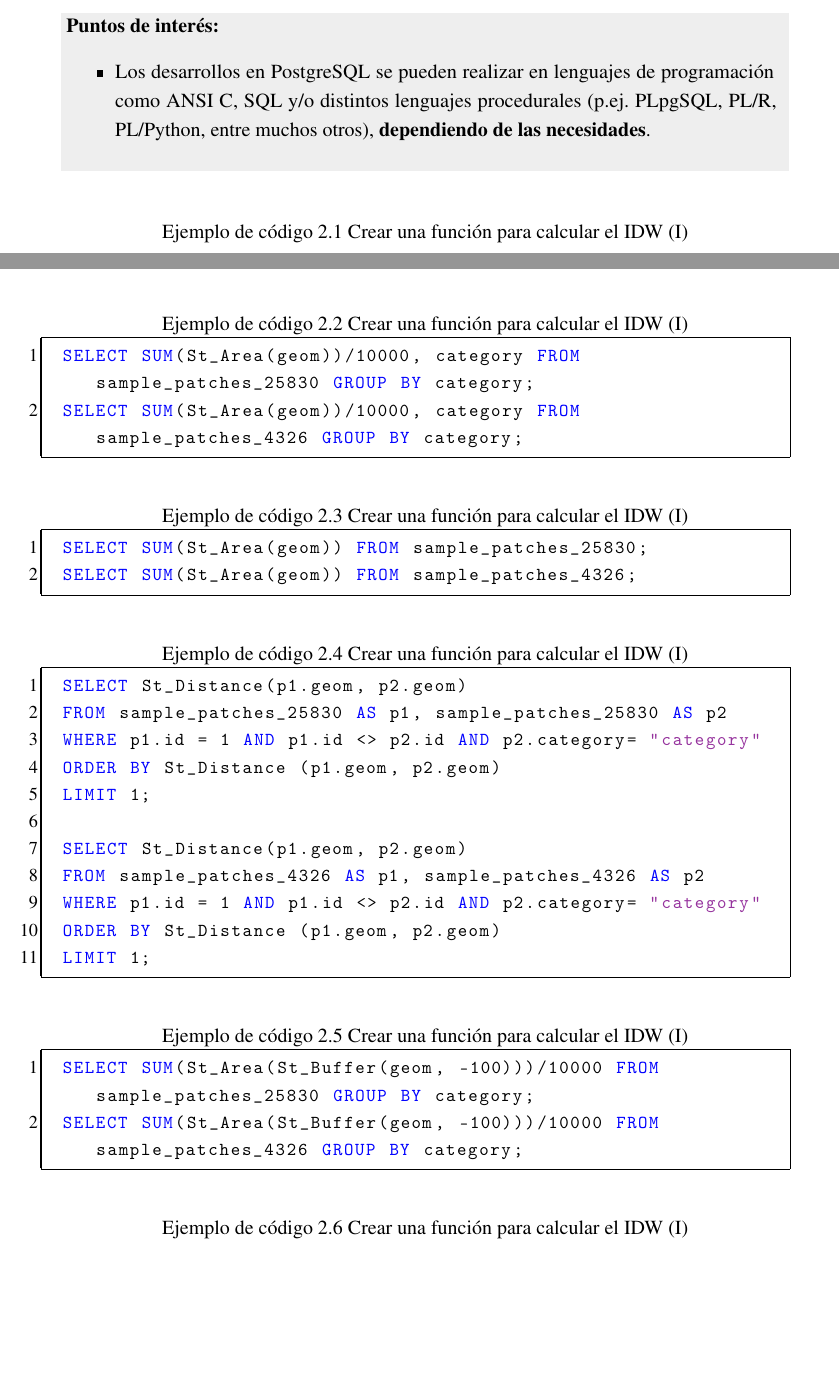
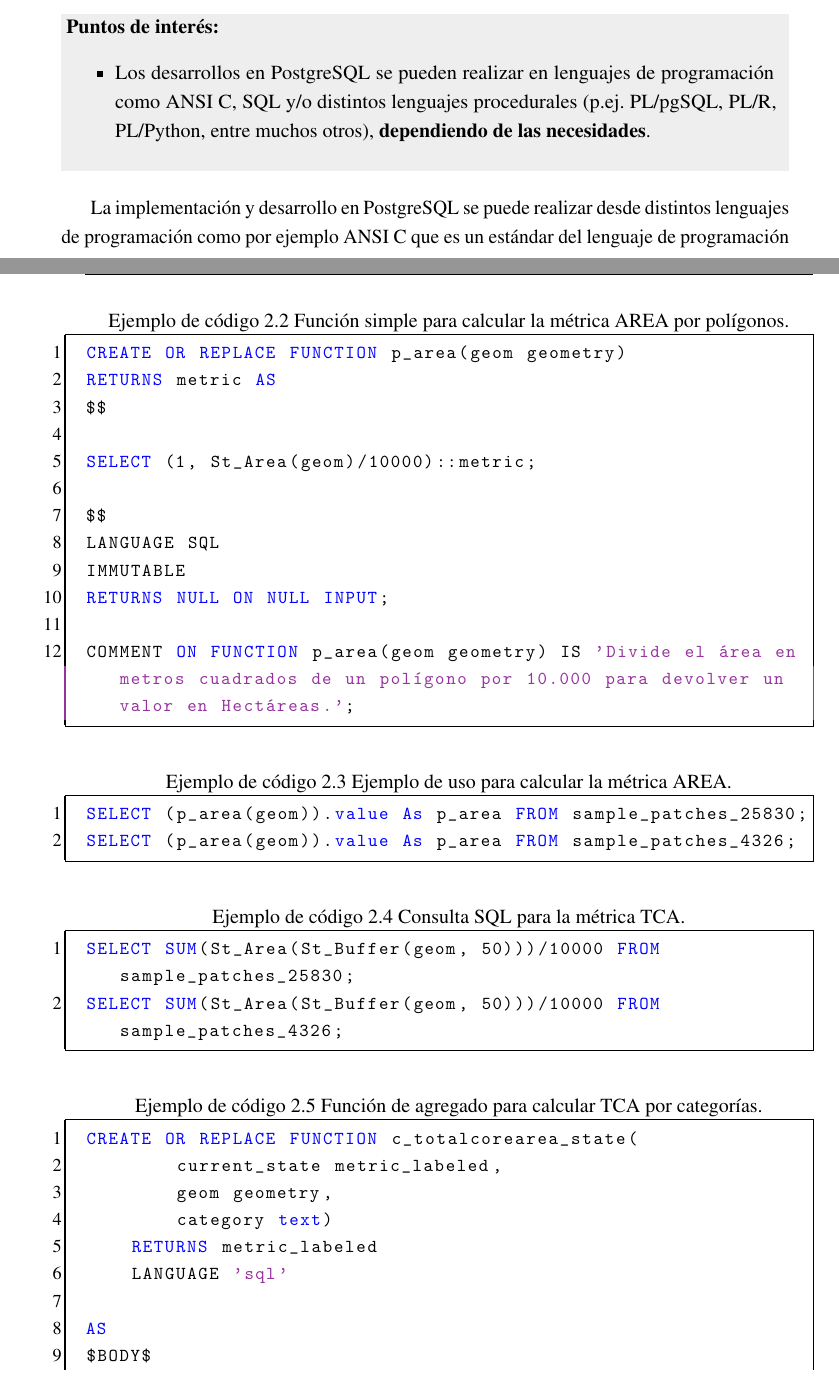
Before and after one commit to andrearosado/tfm, a LaTeX thesis (main.tex, which reads Metodologia/Listings/Comp/c_tca.tex, Metodologia/Listings/Comp/l_ed.tex, Metodologia/Listings/Comp/p_enn.tex): two parts of pages 40 and 42 of 66 before the commit and two parts of pages 40 and 43 of 68 after it, joined at a grey line, cut so that both start at the same text, the shorter picture padded with empty space. The pictures show the PDF file main.pdf that the author committed with the source.

Commit message:
added and updated files

```diff
--- a/Metodologia/Listings/Comp/c_tca.tex
+++ /dev/null
@@ -1,5 +0,0 @@
-\lstset{caption=Crear una función para calcular el IDW (I),label= IDW1}
-\begin{SQL}
-SELECT SUM(St_Area(St_Buffer(geom, -100)))/10000 FROM sample_patches_25830 GROUP BY category;
-SELECT SUM(St_Area(St_Buffer(geom, -100)))/10000 FROM sample_patches_4326 GROUP BY category;
-\end{SQL}
--- a/Metodologia/Listings/Comp/l_ed.tex
+++ /dev/null
@@ -1,5 +0,0 @@
-\lstset{caption=Crear una función para calcular el IDW (I),label= IDW1}
-\begin{SQL}
-SELECT SUM(St_Perimeter(geom)/St_Area(geom))*10000 FROM sample_patches_25830;
-SELECT SUM(St_Perimeter(geom)/St_Area(geom))*10000 FROM sample_patches_4326;
-\end{SQL}
--- a/Metodologia/Listings/Comp/p_enn.tex
+++ /dev/null
@@ -1,14 +0,0 @@
-\lstset{caption=Crear una función para calcular el IDW (I),label= IDW1}
-\begin{SQL}
-SELECT St_Distance(p1.geom, p2.geom)
-FROM sample_patches_25830 AS p1, sample_patches_25830 AS p2
-WHERE p1.id = 1 AND p1.id <> p2.id AND p2.category= "category"
-ORDER BY St_Distance (p1.geom, p2.geom)
-LIMIT 1;
-
-SELECT St_Distance(p1.geom, p2.geom)
-FROM sample_patches_4326 AS p1, sample_patches_4326 AS p2
-WHERE p1.id = 1 AND p1.id <> p2.id AND p2.category= "category"
-ORDER BY St_Distance (p1.geom, p2.geom)
-LIMIT 1;
-\end{SQL}
--- /dev/null
+++ b/Metodologia/Listings/FunAgregado/c_tca.tex
@@ -0,0 +1,11 @@
+\lstset{caption=Función de agregado para calcular TCA por categorías.,label= IDW1}
+\begin{SQL}
+CREATE OR REPLACE FUNCTION c_totalcorearea_state(
+	current_state metric_labeled,
+	geom geometry,
+	category text)
+    RETURNS metric_labeled
+    LANGUAGE 'sql'
+
+AS
+$BODY$
@@ -0,0 +24 @@
+$BODY$;
@@ -0,0 +33 @@
+\end{SQL}
--- /dev/null
+++ b/Metodologia/Listings/FunSimple/p_area.tex
@@ -0,0 +1,15 @@
+\lstset{caption=Función simple para calcular la métrica AREA por polígonos.,label= IDW1}
+\begin{SQL}
+CREATE OR REPLACE FUNCTION p_area(geom geometry)
+RETURNS metric AS
+$$
+
+SELECT (1, St_Area(geom)/10000)::metric;
+
+$$
+LANGUAGE SQL
+IMMUTABLE
+RETURNS NULL ON NULL INPUT;
+
+COMMENT ON FUNCTION p_area(geom geometry) IS 'Divide el área en metros cuadrados de un polígono por 10.000 para devolver un valor en Hectáreas.';
+\end{SQL}
--- /dev/null
+++ b/Metodologia/Listings/Query/c_tca.tex
@@ -0,0 +1,5 @@
+\lstset{caption=Consulta SQL para la métrica TCA.,label= IDW1}
+\begin{SQL}
+SELECT SUM(St_Area(St_Buffer(geom, 50)))/10000 FROM sample_patches_25830;
+SELECT SUM(St_Area(St_Buffer(geom, 50)))/10000 FROM sample_patches_4326;
+\end{SQL}
--- a/Metodologia/Listings/Simp/p_area.tex
+++ b/Metodologia/Listings/Query/p_area.tex
@@ -1,4 +1,4 @@
-\lstset{caption=Crear una función para calcular el IDW (I),label= IDW1}
+\lstset{caption=Consulta SQL para la métrica AREA.,label= IDW1}
 \begin{SQL}
 SELECT St_Area(geom)/10000 FROM sample_patches_25830;
 SELECT St_Area(geom)/10000 FROM sample_patches_4326;
--- a/Metodologia/Listings/SampleUsage/c_tca.tex
+++ b/Metodologia/Listings/SampleUsage/c_tca.tex
@@ -1,2 +1,2 @@
-\lstset{caption=Crear una función para calcular el IDW (I),label= IDW1}
+\lstset{caption=Ejemplo de uso para calcular la métrica TCA.,label= IDW1}
 \begin{SQL}
--- /dev/null
+++ b/Metodologia/Listings/SampleUsage/p_area.tex
@@ -0,0 +1,5 @@
+\lstset{caption=Ejemplo de uso para calcular la métrica AREA.,label= IDW1}
+\begin{SQL}
+SELECT (p_area(geom)).value As p_area FROM sample_patches_25830;
+SELECT (p_area(geom)).value As p_area FROM sample_patches_4326;
+\end{SQL}
--- a/Metodologia/Listings/SampleUsage/p_core.tex
+++ /dev/null
@@ -1,5 +0,0 @@
-\lstset{caption=Crear una función para calcular el IDW (I),label= IDW1}
-\begin{SQL}
-SELECT (p_corearea(geom, 50)).value FROM sample_patches_25830;
-SELECT (p_corearea(geom, 50)).value FROM sample_patches_4326;
-\end{SQL}
--- a/Metodologia/Listings/Simp/c_area.tex
+++ /dev/null
@@ -1,5 +0,0 @@
-\lstset{caption=Crear una función para calcular el IDW (I),label= IDW1}
-\begin{SQL}
-SELECT SUM(St_Area(geom))/10000, category FROM sample_patches_25830 GROUP BY category;
-SELECT SUM(St_Area(geom))/10000, category FROM sample_patches_4326 GROUP BY category;
-\end{SQL}
--- a/Metodologia/Listings/Simp/l_area.tex
+++ /dev/null
@@ -1,5 +0,0 @@
-\lstset{caption=Crear una función para calcular el IDW (I),label= IDW1}
-\begin{SQL}
-SELECT SUM(St_Area(geom)) FROM sample_patches_25830;
-SELECT SUM(St_Area(geom)) FROM sample_patches_4326;
-\end{SQL}
--- a/Metodologia/metodologia.tex
+++ b/Metodologia/metodologia.tex
@@ -194,4 +194,3 @@ En la tabla \ref{tab:listmetricas} se aprecian las métricas, acompañadas por s
 
 \begin{graybox}
 \begin{itemize}
-\item Los desarrollos en PostgreSQL se pueden realizar en lenguajes de programación como ANSI C, SQL y/o distintos lenguajes procedurales (p.ej. PLpgSQL, PL/R, PL/Python, entre muchos otros), \textbf{dependiendo de las necesidades}.
```
Also changed, not shown: ResultadosyDiscusion/resultadosydiscusion.tex (+11 -11 lines), main.pdf, Metodologia/Listings/FunAgregado/c_tca.tex (20 more changed lines), Metodologia/Listings/SampleUsage/c_tca.tex (4 more changed lines), Metodologia/metodologia.tex (33 more changed lines), 2 other files.
